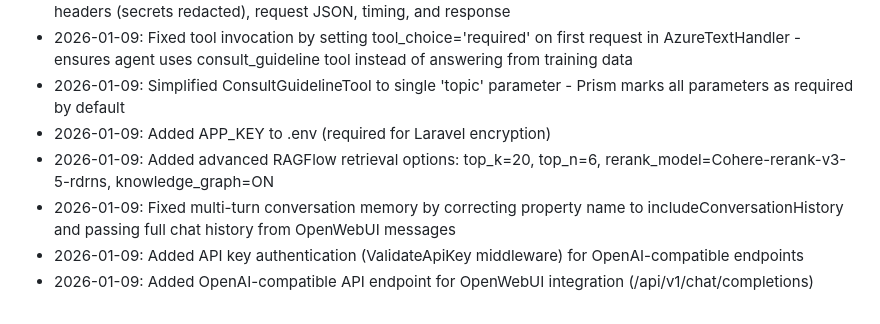
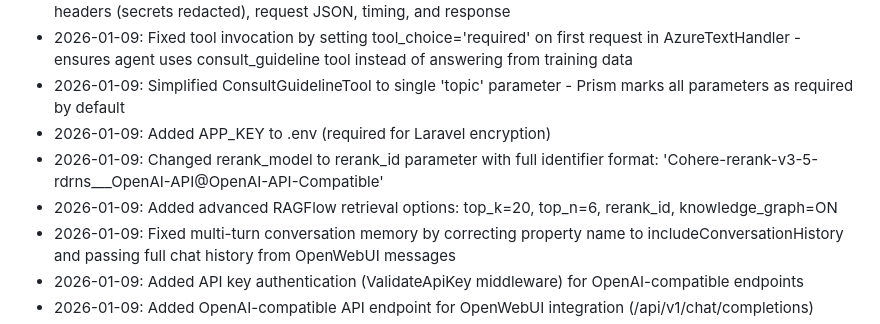
Before and after one commit to vanalexgr/Laravel-RAGFLOW-router, a Markdown page: replit.md, the part around the change. GitHub-like rendering.

Commit message:
Update RAGFlow retrieval to use rerank ID for advanced options
Modify Laravel configuration and tool to use 'rerank_id' instead of 'rerank_model' for RAGFlow advanced retrieval settings.

Replit-Commit-Author: Agent
Replit-Commit-Session-Id: d5d0acd7-c930-4cf3-af0d-2ce2f59140b6
Replit-Commit-Checkpoint-Type: full_checkpoint
Replit-Commit-Event-Id: ebf20196-569d-4bb2-9241-cec1cdeac21b
Replit-Commit-Screenshot-Url: https://storage.googleapis.com/screenshot-production-us-central1/9287bb87-c6fb-4044-8c84-59a9d5d40a6c/d5d0acd7-c930-4cf3-af0d-2ce2f59140b6/xn75zWE
Replit-Helium-Checkpoint-Created: true

```diff
--- a/replit.md
+++ b/replit.md
@@ -95,7 +95,8 @@ Currently using SQLite at `database/database.sqlite`
 - 2026-01-09: Fixed tool invocation by setting tool_choice='required' on first request in AzureTextHandler - ensures agent uses consult_guideline tool instead of answering from training data
 - 2026-01-09: Simplified ConsultGuidelineTool to single 'topic' parameter - Prism marks all parameters as required by default
 - 2026-01-09: Added APP_KEY to .env (required for Laravel encryption)
-- 2026-01-09: Added advanced RAGFlow retrieval options: top_k=20, top_n=6, rerank_model=Cohere-rerank-v3-5-rdrns, knowledge_graph=ON
+- 2026-01-09: Changed rerank_model to rerank_id parameter with full identifier format: 'Cohere-rerank-v3-5-rdrns___OpenAI-API@OpenAI-API-Compatible'
+- 2026-01-09: Added advanced RAGFlow retrieval options: top_k=20, top_n=6, rerank_id, knowledge_graph=ON
 - 2026-01-09: Fixed multi-turn conversation memory by correcting property name to includeConversationHistory and passing full chat history from OpenWebUI messages
 - 2026-01-09: Added API key authentication (ValidateApiKey middleware) for OpenAI-compatible endpoints
 - 2026-01-09: Added OpenAI-compatible API endpoint for OpenWebUI integration (/api/v1/chat/completions)
```
